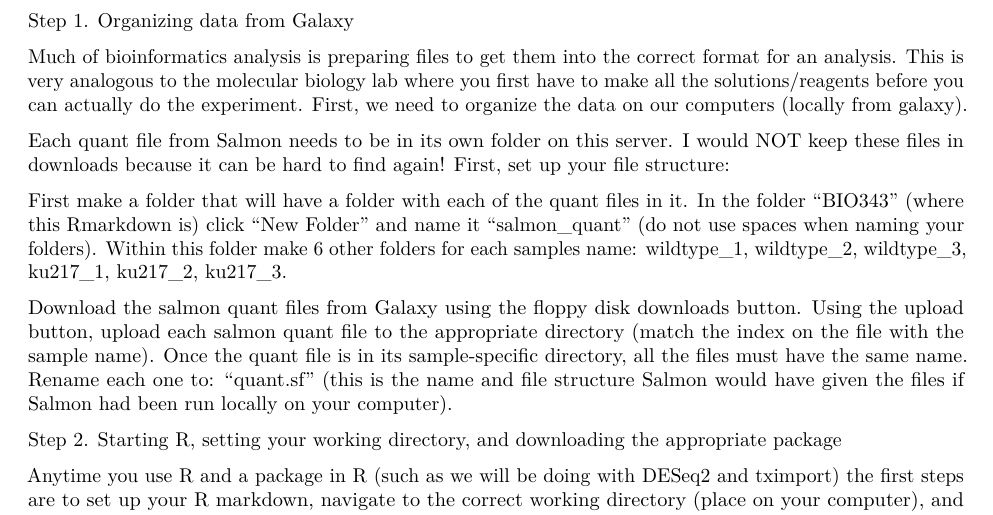
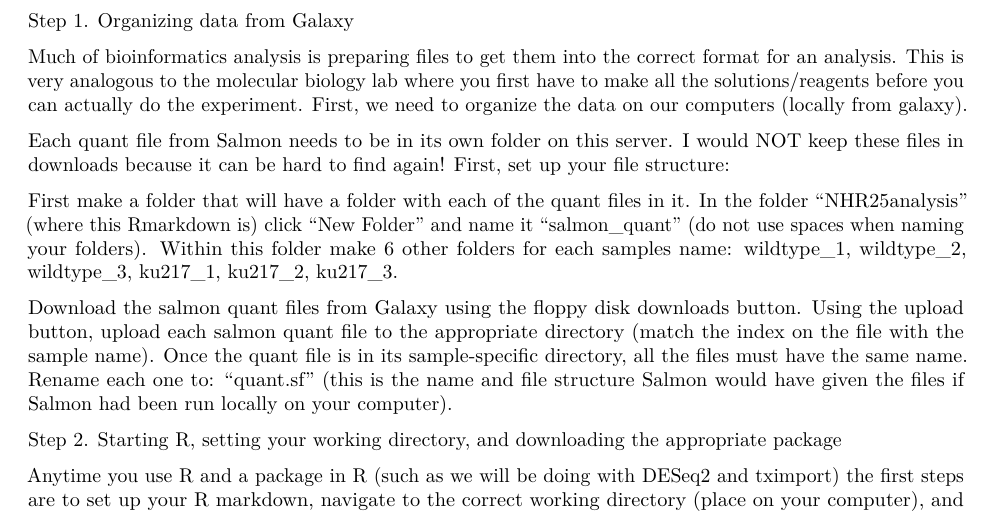
Before and after one commit to Davidson-Bioinformatics/NHR25analysis, an R Markdown document (Deseq2_R_analysis.Rmd): part of page 1 of 5, cut so that both start at the same text. Rendered offline with R 4.5, knitr and Pandoc, then LaTeX, with nearby package versions; some code elsewhere in the file could not run offline.

Commit message:
Add files via upload

```diff
--- a/Deseq2_R_analysis.Rmd
+++ b/Deseq2_R_analysis.Rmd
@@ -18,7 +18,7 @@ Much of bioinformatics analysis is preparing files to get them into the correct
 
 Each quant file from Salmon needs to be in its own folder on this server. I would NOT keep these files in downloads because it can be hard to find again! First, set up your file structure:
 
-First make a folder that will have a folder with each of the quant files in it. In the folder "BIO343" (where this Rmarkdown is) click "New Folder" and name it “salmon_quant” (do not use spaces when naming your folders). Within this folder make 6 other folders for each samples name: wildtype_1, wildtype_2, wildtype_3, ku217_1, ku217_2, ku217_3.
+First make a folder that will have a folder with each of the quant files in it. In the folder "NHR25analysis" (where this Rmarkdown is) click "New Folder" and name it “salmon_quant” (do not use spaces when naming your folders). Within this folder make 6 other folders for each samples name: wildtype_1, wildtype_2, wildtype_3, ku217_1, ku217_2, ku217_3.
 
 Download the salmon quant files from Galaxy using the floppy disk downloads button. Using the upload button, upload each salmon quant file to the appropriate directory (match the index on the file with the sample name). Once the quant file is in its sample-specific directory, all the files must have the same name. Rename each one to: “quant.sf” (this is the name and file structure Salmon would have given the files if Salmon had been run locally on your computer).
 
```
